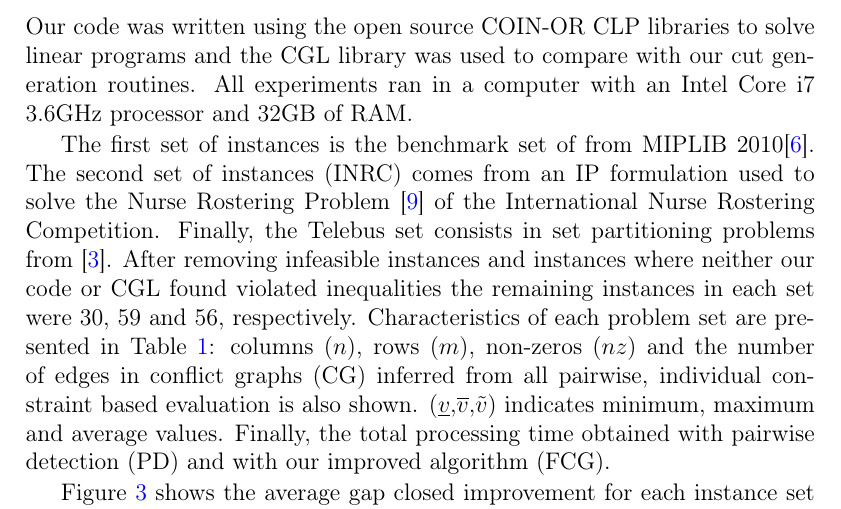
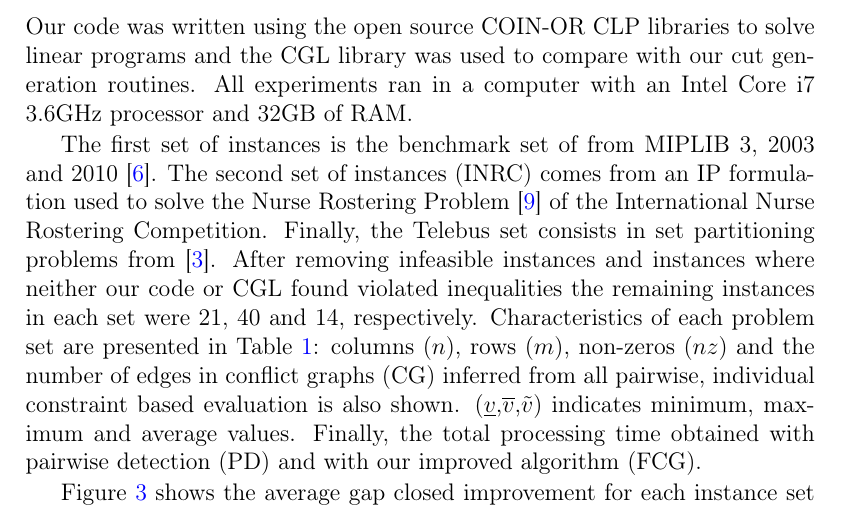
Before and after one commit to h-g-s/npsep, a LaTeX document (doc/LAGOS 2015/lagos.tex): part of page 4 of 6, cut so that both start at the same text. Compiled offline with pdfLaTeX; a LaTeX package or settings file that is missing is left out.

```diff
--- a/doc/LAGOS 2015/lagos.tex
+++ b/doc/LAGOS 2015/lagos.tex
@@ -126,7 +126,7 @@
 
 Our code was written using the open source COIN-OR CLP libraries to solve linear programs and the CGL library was used to compare with our cut generation routines. All experiments ran in a computer with an Intel Core i7 3.6GHz processor and 32GB of RAM.
 
-The first set of instances is the benchmark set of from MIPLIB 2010\cite{miplib}. The second set of instances (INRC) comes from an IP formulation  used to solve the Nurse Rostering Problem  \cite{Santos2014} of the International Nurse Rostering Competition. Finally, the Telebus set consists in set partitioning problems from \cite{Borndorfer1998}. After removing infeasible instances and instances where neither our code or CGL found violated inequalities the remaining instances in each set were 30, 59 and 56, respectively. Characteristics of each problem set are presented in Table \ref{tab:inst}: columns ($n$), rows ($m$), non-zeros ($nz$) and the number of edges in conflict graphs (CG) inferred from all pairwise, individual constraint based evaluation is also shown. ($\underline{v}$,$\overline{v}$,$\tilde{v}$) indicates minimum, maximum and average values. Finally, the total processing time obtained with pairwise detection (PD) and with our improved algorithm (FCG).
+The first set of instances is the benchmark set of from MIPLIB 3, 2003 and 2010 \cite{miplib}. The second set of instances (INRC) comes from an IP formulation  used to solve the Nurse Rostering Problem \cite{Santos2014} of the International Nurse Rostering Competition. Finally, the Telebus set consists in set partitioning problems from \cite{Borndorfer1998}. After removing infeasible instances and instances where neither our code or CGL found violated inequalities the remaining instances in each set were 21, 40 and 14, respectively. Characteristics of each problem set are presented in Table \ref{tab:inst}: columns ($n$), rows ($m$), non-zeros ($nz$) and the number of edges in conflict graphs (CG) inferred from all pairwise, individual constraint based evaluation is also shown. ($\underline{v}$,$\overline{v}$,$\tilde{v}$) indicates minimum, maximum and average values. Finally, the total processing time obtained with pairwise detection (PD) and with our improved algorithm (FCG).
 
 \begin{table}[h]
 \scriptsize
```
Also changed, not shown: doc/LAGOS 2015/miplib.eps, doc/LAGOS 2015/nurse.eps.
